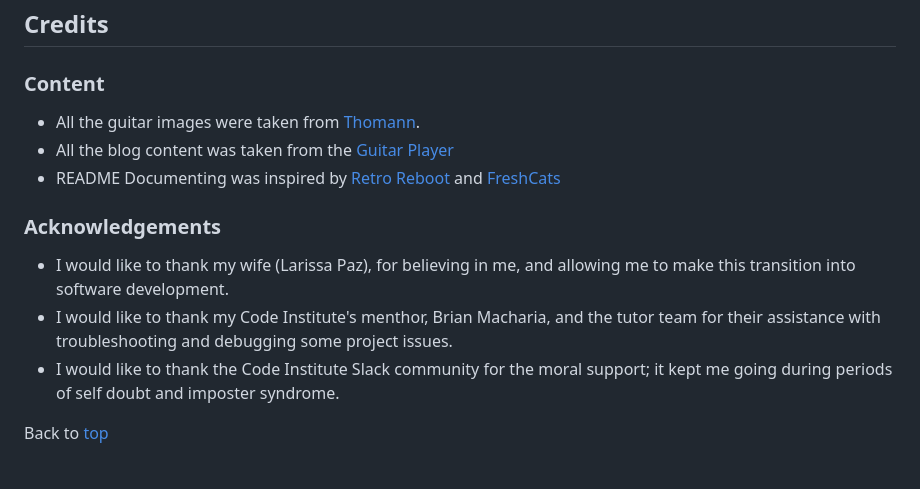
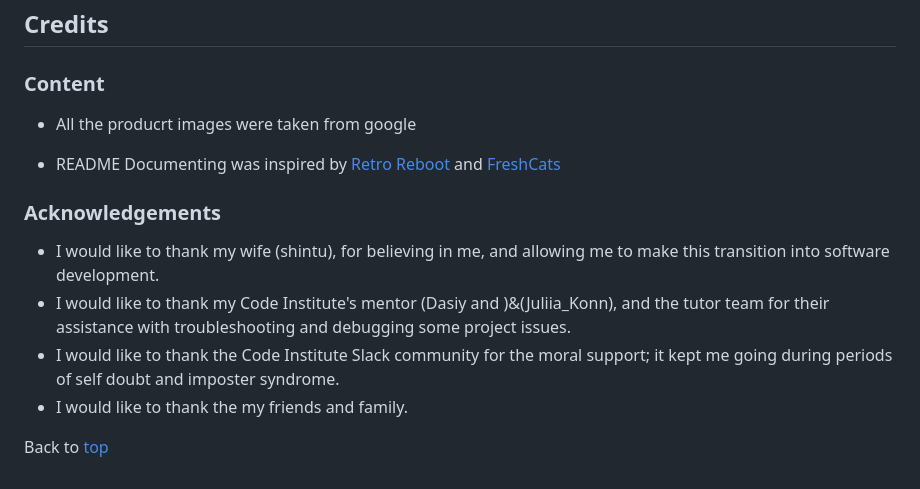
Before and after one commit to Nikkeljohn/filpcart, a Markdown page: README.md, the part around one of its changes. Rendered like a GitHub page.

```diff
--- a/README.md
+++ b/README.md
@@ -1051,14 +1051,15 @@ Back to [top](#table-of-contents)
 
 ### Content
 
-- All the guitar images were taken from [Thomann](https://www.thomann.de/ie/index.html).
-- All the blog content was taken from the [Guitar Player](https://www.guitarplayer.com/)
+- All the producrt  images were taken from google
+
 - README Documenting was inspired by [Retro Reboot](https://github.com/adamgilroy22/retro-reboot/) and [FreshCats](https://github.com/RickofManc/fresh-casts)
 
 ### Acknowledgements
 
-- I would like to thank my wife (Larissa Paz), for believing in me, and allowing me to make this transition into software development.
-- I would like to thank my Code Institute's menthor, Brian Macharia, and the tutor team for their assistance with troubleshooting and debugging some project issues.
+- I would like to thank my wife (shintu), for believing in me, and allowing me to make this transition into software development.
+- I would like to thank my Code Institute's mentor (Dasiy and )&(Juliia_Konn), and the tutor team for their assistance with troubleshooting and debugging some project issues.
 - I would like to thank the Code Institute Slack community for the moral support; it kept me going during periods of self doubt and imposter syndrome.
+- I would like to thank the my friends and family.
 
 Back to [top](#table-of-contents)
```
Also changed, not shown: other parts of README.md (+2 -2 lines).
